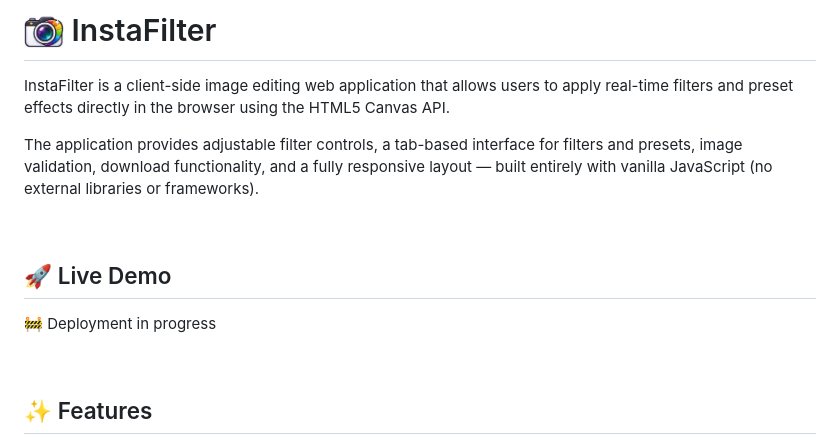
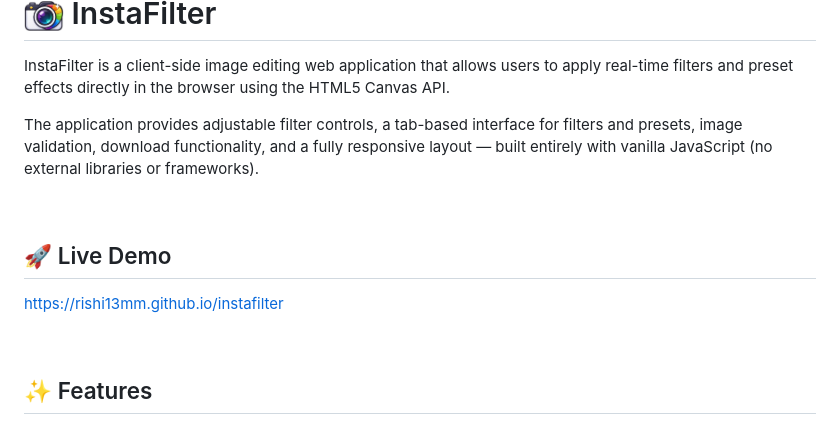
Before and after one commit to Rishi13MM/instafilter, a Markdown page: readme.md, the part around the change. Drawn GitHub-style; pictures changed too: src/assets/instafilter-logo.png (added).

Commit message:
Add live demo link to readme.md

```diff
--- a/readme.md
+++ b/readme.md
@@ -1,7 +1,8 @@
 <h1>
-  <img src="./src/assets/favicon.png" alt="InstaFilter Logo" width="40" style="vertical-align: middle;">
+  <img src="./src/assets/instafilter-logo.png" alt="InstaFilter Logo" width="40" style="vertical-align: middle;">
   InstaFilter
 </h1>
+
 
 InstaFilter is a client-side image editing web application that allows users to apply real-time filters and preset effects directly in the browser using the HTML5 Canvas API.
 
@@ -11,7 +12,7 @@ The application provides adjustable filter controls, a tab-based interface for f
 
 ## 🚀 Live Demo
 
-🚧 Deployment in progress
+[https://rishi13mm.github.io/instafilter](https://rishi13mm.github.io/instafilter/)
 
 <br>
 
```
